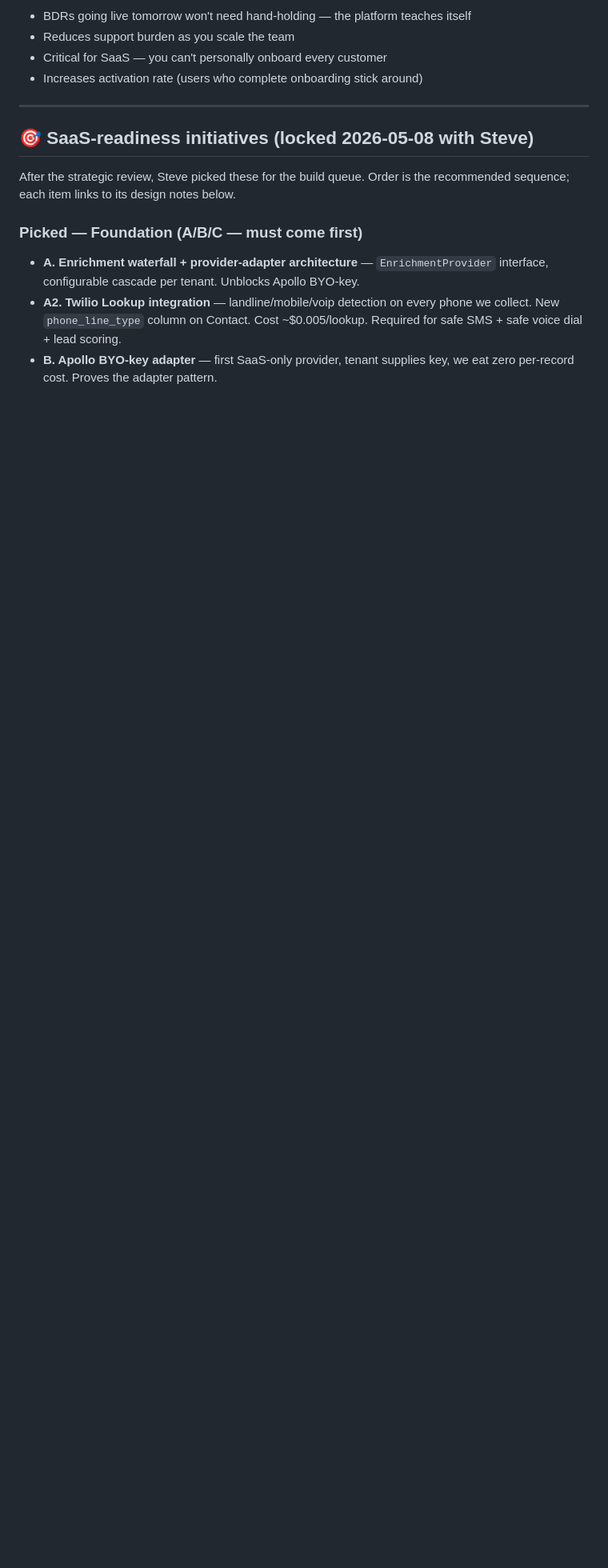
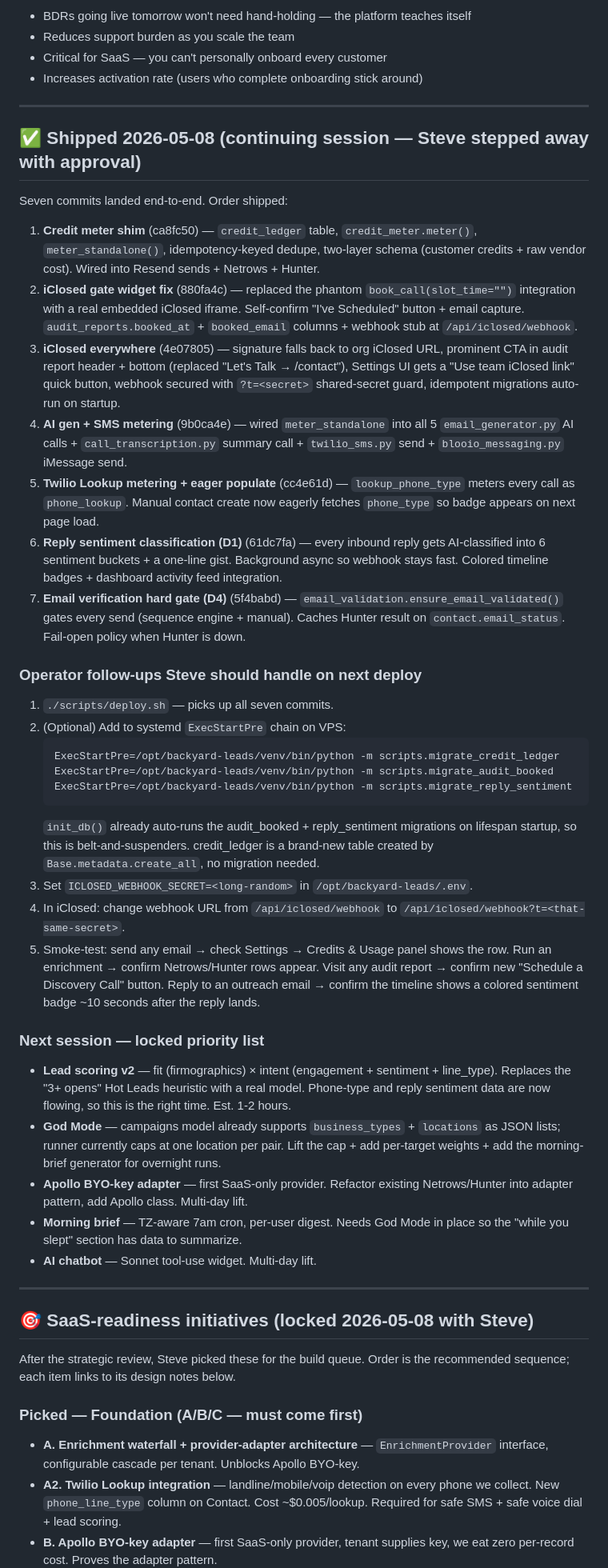
Before and after one commit to aampagencylv/backyard-leads, a Markdown page: NEXT.md, the part around the change. Shown at 80% size. Rendered like a GitHub page; blank space fills up the shorter version.

Commit message:
NEXT.md: log seven shipped commits + operator follow-ups + next priorities

````diff
--- a/NEXT.md
+++ b/NEXT.md
@@ -1315,6 +1315,69 @@ The same tour system works for SaaS customers, but the steps would be slightly d
 
 ---
 
+## ✅ Shipped 2026-05-08 (continuing session — Steve stepped away with approval)
+
+Seven commits landed end-to-end. Order shipped:
+1. **Credit meter shim** (ca8fc50) — `credit_ledger` table, `credit_meter.meter()`,
+   `meter_standalone()`, idempotency-keyed dedupe, two-layer schema
+   (customer credits + raw vendor cost). Wired into Resend sends + Netrows + Hunter.
+2. **iClosed gate widget fix** (880fa4c) — replaced the phantom `book_call(slot_time="")`
+   integration with a real embedded iClosed iframe. Self-confirm "I've Scheduled"
+   button + email capture. `audit_reports.booked_at` + `booked_email` columns +
+   webhook stub at `/api/iclosed/webhook`.
+3. **iClosed everywhere** (4e07805) — signature falls back to org iClosed URL,
+   prominent CTA in audit report header + bottom (replaced "Let's Talk → /contact"),
+   Settings UI gets a "Use team iClosed link" quick button, webhook secured with
+   `?t=<secret>` shared-secret guard, idempotent migrations auto-run on startup.
+4. **AI gen + SMS metering** (9b0ca4e) — wired `meter_standalone` into all 5
+   `email_generator.py` AI calls + `call_transcription.py` summary call +
+   `twilio_sms.py` send + `blooio_messaging.py` iMessage send.
+5. **Twilio Lookup metering + eager populate** (cc4e61d) — `lookup_phone_type`
+   meters every call as `phone_lookup`. Manual contact create now eagerly fetches
+   `phone_type` so badge appears on next page load.
+6. **Reply sentiment classification (D1)** (61dc7fa) — every inbound reply gets
+   AI-classified into 6 sentiment buckets + a one-line gist. Background async
+   so webhook stays fast. Colored timeline badges + dashboard activity feed
+   integration.
+7. **Email verification hard gate (D4)** (5f4babd) — `email_validation.ensure_email_validated()`
+   gates every send (sequence engine + manual). Caches Hunter result on
+   `contact.email_status`. Fail-open policy when Hunter is down.
+
+### Operator follow-ups Steve should handle on next deploy
+1. `./scripts/deploy.sh` — picks up all seven commits.
+2. (Optional) Add to systemd `ExecStartPre` chain on VPS:
+   ```
+   ExecStartPre=/opt/backyard-leads/venv/bin/python -m scripts.migrate_credit_ledger
+   ExecStartPre=/opt/backyard-leads/venv/bin/python -m scripts.migrate_audit_booked
+   ExecStartPre=/opt/backyard-leads/venv/bin/python -m scripts.migrate_reply_sentiment
+   ```
+   `init_db()` already auto-runs the audit_booked + reply_sentiment migrations
+   on lifespan startup, so this is belt-and-suspenders. credit_ledger is a
+   brand-new table created by `Base.metadata.create_all`, no migration needed.
+3. Set `ICLOSED_WEBHOOK_SECRET=<long-random>` in `/opt/backyard-leads/.env`.
+4. In iClosed: change webhook URL from `/api/iclosed/webhook` to
+   `/api/iclosed/webhook?t=<that-same-secret>`.
+5. Smoke-test: send any email → check Settings → Credits & Usage panel
+   shows the row. Run an enrichment → confirm Netrows/Hunter rows appear.
+   Visit any audit report → confirm new "Schedule a Discovery Call" button.
+   Reply to an outreach email → confirm the timeline shows a colored
+   sentiment badge ~10 seconds after the reply lands.
+
+### Next session — locked priority list
+- **Lead scoring v2** — fit (firmographics) × intent (engagement + sentiment + line_type).
+  Replaces the "3+ opens" Hot Leads heuristic with a real model. Phone-type and
+  reply sentiment data are now flowing, so this is the right time. Est. 1-2 hours.
+- **God Mode** — campaigns model already supports `business_types` + `locations` as
+  JSON lists; runner currently caps at one location per pair. Lift the cap +
+  add per-target weights + add the morning-brief generator for overnight runs.
+- **Apollo BYO-key adapter** — first SaaS-only provider. Refactor existing
+  Netrows/Hunter into adapter pattern, add Apollo class. Multi-day lift.
+- **Morning brief** — TZ-aware 7am cron, per-user digest. Needs God Mode in place
+  so the "while you slept" section has data to summarize.
+- **AI chatbot** — Sonnet tool-use widget. Multi-day lift.
+
+---
+
 ## 🎯 SaaS-readiness initiatives (locked 2026-05-08 with Steve)
 
 After the strategic review, Steve picked these for the build queue. Order is
````
